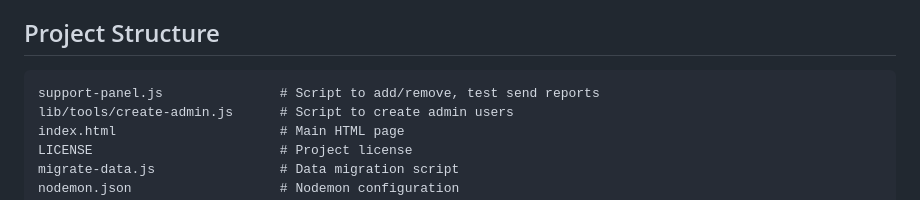
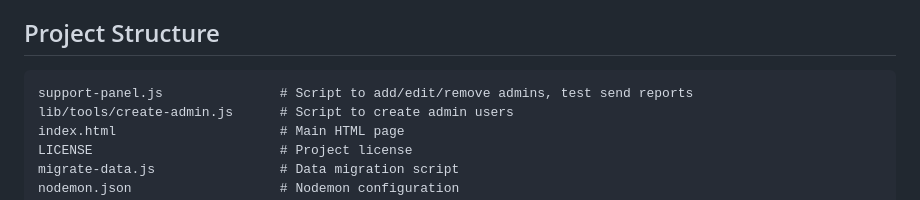
Before and after one commit to LadishDev/BugScribe, a Markdown page: README.md, the part around the change. Drawn GitHub-style.

Commit message:
docs: Update README to clarify support-panel.js functionality

````diff
--- a/README.md
+++ b/README.md
@@ -21,7 +21,7 @@ BugScribe is a Node.js-based bug reporting and suggestion management system. It
 
 ## Project Structure
 ```
-support-panel.js               # Script to add/remove, test send reports
+support-panel.js               # Script to add/edit/remove admins, test send reports
 lib/tools/create-admin.js      # Script to create admin users
 index.html                     # Main HTML page
 LICENSE                        # Project license
````
